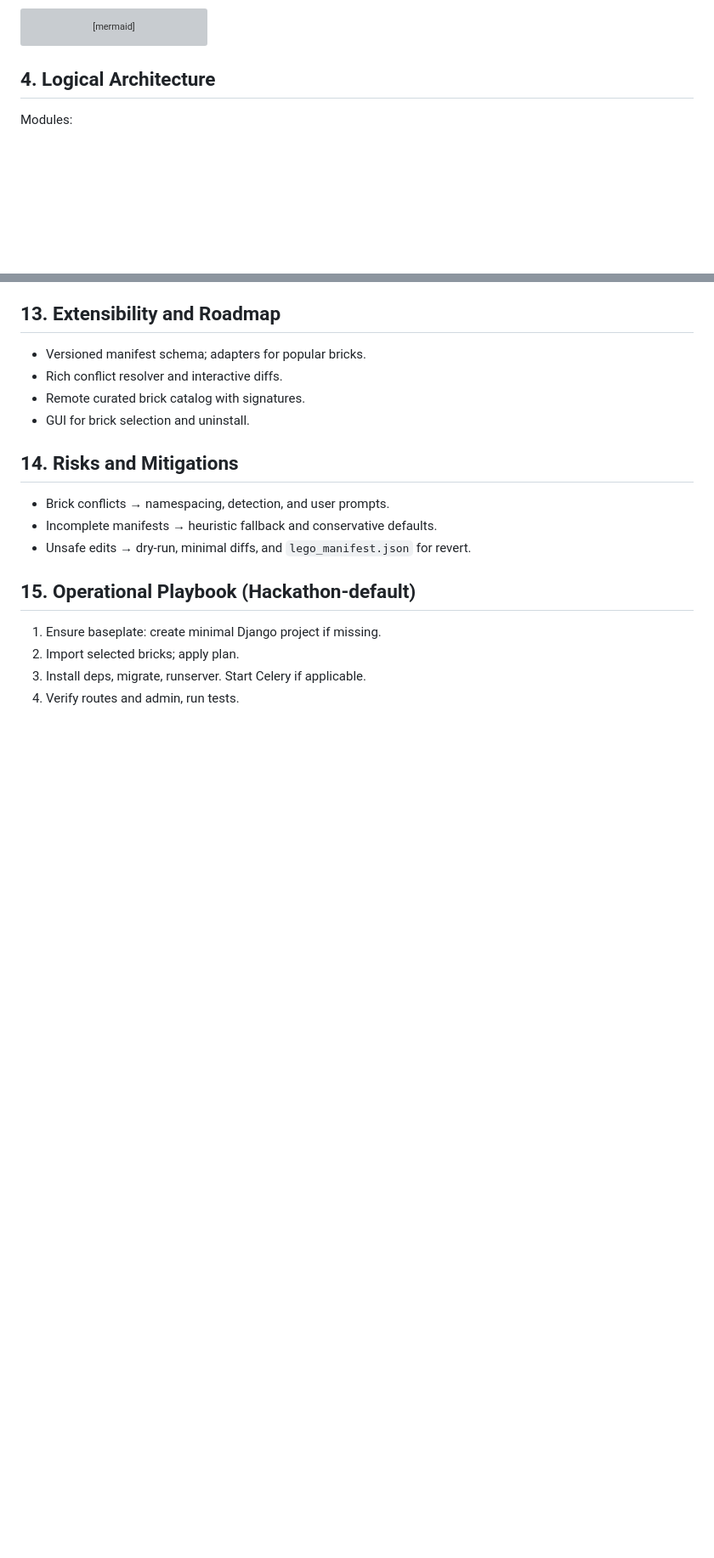
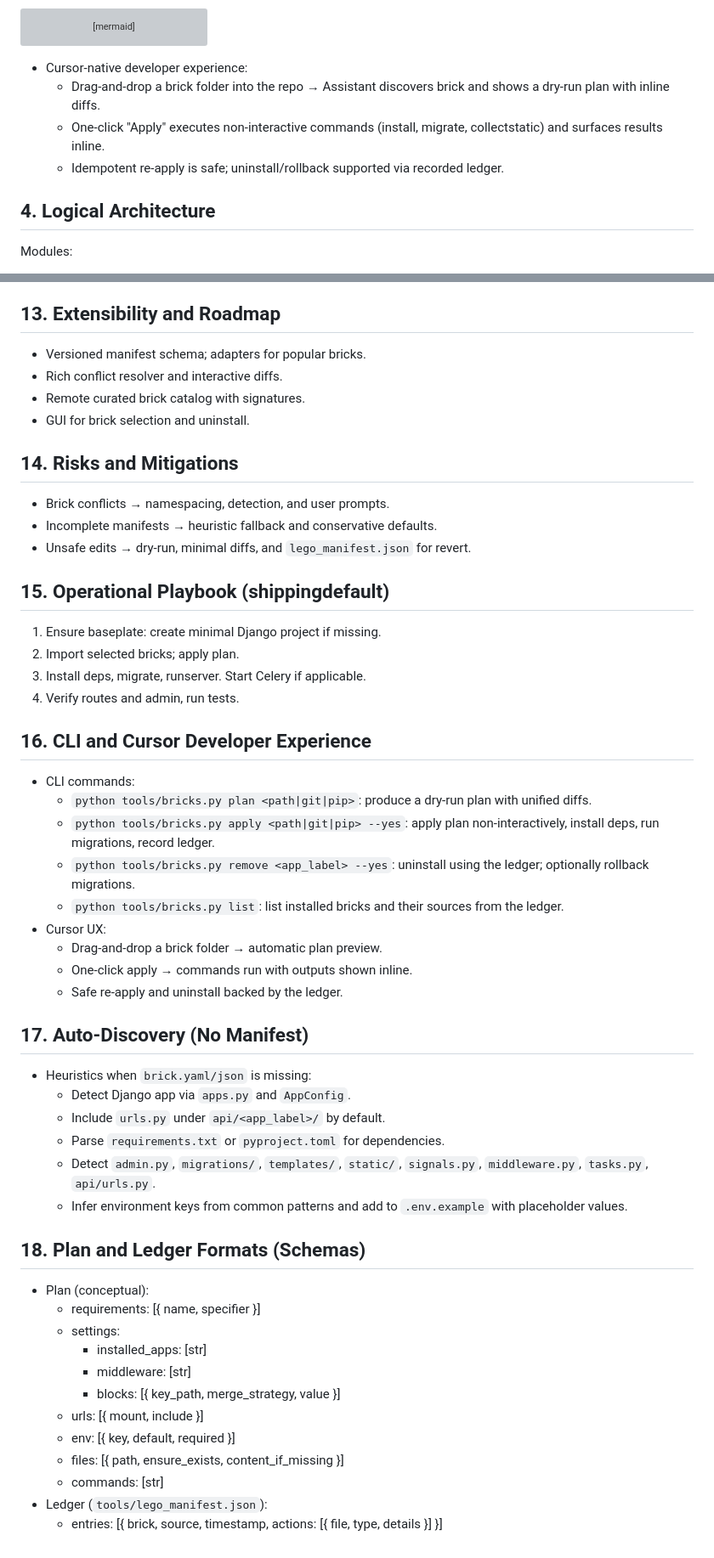
Before and after one commit to Leantan337/Django-Lego-Plate, a Markdown page: docs/ARCHITECTURE.md, 2 parts joined by grey strips. Shown: that part at 85% size. Rendered like a GitHub page; blank space fills up the shorter version; grey boxes are pictures that could not be loaded.

````diff
--- a/docs/ARCHITECTURE.md
+++ b/docs/ARCHITECTURE.md
@@ -28,6 +28,11 @@ graph TD
   A -->|plans+edits| P[Project Files]
   P -->|verify| R[Run/Tests]
 ```
+
+- Cursor-native developer experience:
+  - Drag-and-drop a brick folder into the repo → Assistant discovers brick and shows a dry-run plan with inline diffs.
+  - One-click "Apply" executes non-interactive commands (install, migrate, collectstatic) and surfaces results inline.
+  - Idempotent re-apply is safe; uninstall/rollback supported via recorded ledger.
 
 ## 4. Logical Architecture
 Modules:
@@ -149,8 +177,41 @@ Guidelines:
 - Incomplete manifests → heuristic fallback and conservative defaults.
 - Unsafe edits → dry-run, minimal diffs, and `lego_manifest.json` for revert.
 
-## 15. Operational Playbook (Hackathon-default)
+## 15. Operational Playbook (shippingdefault)
 1) Ensure baseplate: create minimal Django project if missing.
 2) Import selected bricks; apply plan.
 3) Install deps, migrate, runserver. Start Celery if applicable.
 4) Verify routes and admin, run tests.
+
+## 16. CLI and Cursor Developer Experience
+- CLI commands:
+  - `python tools/bricks.py plan <path|git|pip>`: produce a dry-run plan with unified diffs.
+  - `python tools/bricks.py apply <path|git|pip> --yes`: apply plan non-interactively, install deps, run migrations, record ledger.
+  - `python tools/bricks.py remove <app_label> --yes`: uninstall using the ledger; optionally rollback migrations.
+  - `python tools/bricks.py list`: list installed bricks and their sources from the ledger.
+- Cursor UX:
+  - Drag-and-drop a brick folder → automatic plan preview.
+  - One-click apply → commands run with outputs shown inline.
+  - Safe re-apply and uninstall backed by the ledger.
+
+## 17. Auto-Discovery (No Manifest)
+- Heuristics when `brick.yaml/json` is missing:
+  - Detect Django app via `apps.py` and `AppConfig`.
+  - Include `urls.py` under `api/<app_label>/` by default.
+  - Parse `requirements.txt` or `pyproject.toml` for dependencies.
+  - Detect `admin.py`, `migrations/`, `templates/`, `static/`, `signals.py`, `middleware.py`, `tasks.py`, `api/urls.py`.
+  - Infer environment keys from common patterns and add to `.env.example` with placeholder values.
+
+## 18. Plan and Ledger Formats (Schemas)
+- Plan (conceptual):
+  - requirements: [{ name, specifier }]
+  - settings:
+    - installed_apps: [str]
+    - middleware: [str]
+    - blocks: [{ key_path, merge_strategy, value }]
+  - urls: [{ mount, include }]
+  - env: [{ key, default, required }]
+  - files: [{ path, ensure_exists, content_if_missing }]
+  - commands: [str]
+- Ledger (`tools/lego_manifest.json`):
+  - entries: [{ brick, source, timestamp, actions: [{ file, type, details }] }]
````
Also changed, not shown: other parts of docs/ARCHITECTURE.md (+27 -4 lines), README.md (+13 -0 lines).
